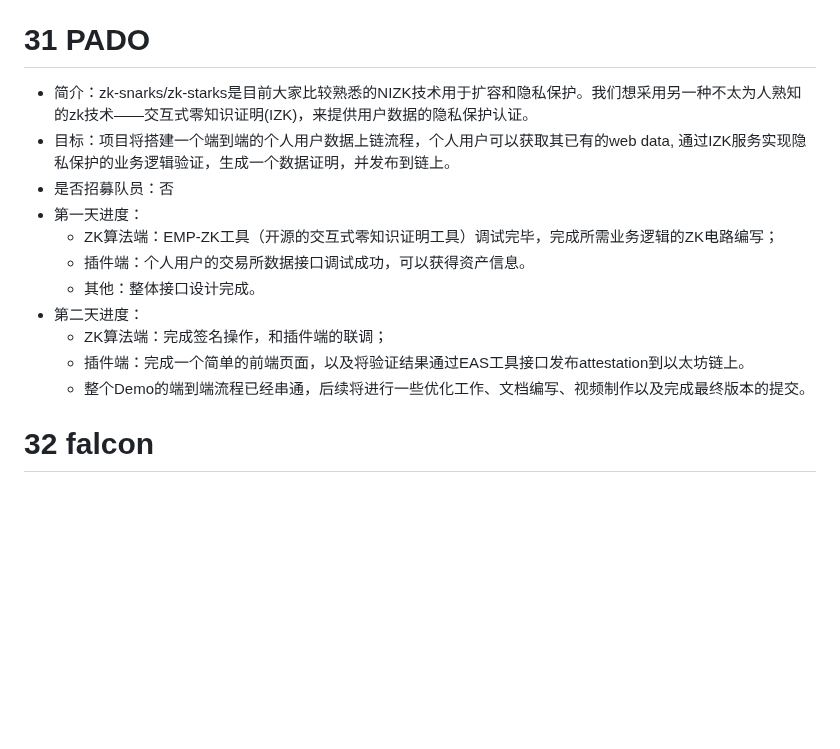
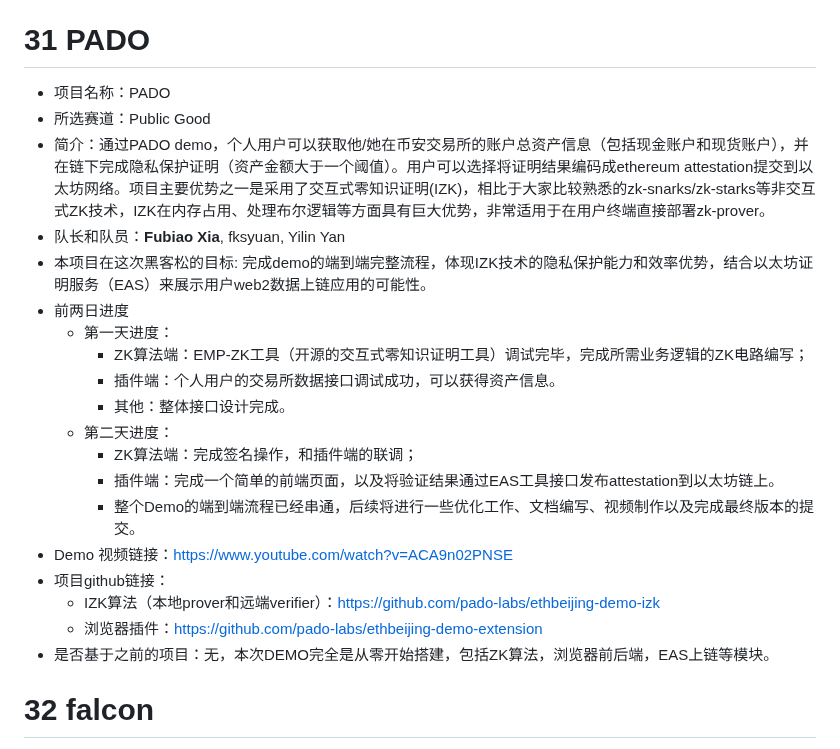
Before and after one commit to WTFAcademy/ETHBeijing, a Markdown page: team-info.md, the part around the change. Drawn GitHub-style; blank space fills up the shorter version.

```diff
--- a/team-info.md
+++ b/team-info.md
@@ -465,17 +465,25 @@ https://github.com/Silence1017/EtherWatchdog_Dapp/blob/main/EtherWatchdog.mp4
 * 目标：产出研究分析报告和EIP
 * 是否招募队员：否
 # 31 PADO
-* 简介：zk-snarks/zk-starks是目前大家比较熟悉的NIZK技术用于扩容和隐私保护。我们想采用另一种不太为人熟知的zk技术——交互式零知识证明(IZK)，来提供用户数据的隐私保护认证。
-* 目标：项目将搭建一个端到端的个人用户数据上链流程，个人用户可以获取其已有的web data, 通过IZK服务实现隐私保护的业务逻辑验证，生成一个数据证明，并发布到链上。
-* 是否招募队员：否
-* 第一天进度：
-  * ZK算法端：EMP-ZK工具（开源的交互式零知识证明工具）调试完毕，完成所需业务逻辑的ZK电路编写；
-  * 插件端：个人用户的交易所数据接口调试成功，可以获得资产信息。
-  * 其他：整体接口设计完成。
-* 第二天进度：
-  * ZK算法端：完成签名操作，和插件端的联调；
-  * 插件端：完成一个简单的前端页面，以及将验证结果通过EAS工具接口发布attestation到以太坊链上。
-  * 整个Demo的端到端流程已经串通，后续将进行一些优化工作、文档编写、视频制作以及完成最终版本的提交。
+* 项目名称：PADO
+* 所选赛道：Public Good
+* 简介：通过PADO demo，个人用户可以获取他/她在币安交易所的账户总资产信息（包括现金账户和现货账户），并在链下完成隐私保护证明（资产金额大于一个阈值）。用户可以选择将证明结果编码成ethereum attestation提交到以太坊网络。项目主要优势之一是采用了交互式零知识证明(IZK)，相比于大家比较熟悉的zk-snarks/zk-starks等非交互式ZK技术，IZK在内存占用、处理布尔逻辑等方面具有巨大优势，非常适用于在用户终端直接部署zk-prover。
+* 队长和队员：**Fubiao Xia**, fksyuan, Yilin Yan
+* 本项目在这次黑客松的目标: 完成demo的端到端完整流程，体现IZK技术的隐私保护能力和效率优势，结合以太坊证明服务（EAS）来展示用户web2数据上链应用的可能性。
+* 前两日进度
+  * 第一天进度：
+    * ZK算法端：EMP-ZK工具（开源的交互式零知识证明工具）调试完毕，完成所需业务逻辑的ZK电路编写；
+    * 插件端：个人用户的交易所数据接口调试成功，可以获得资产信息。
+    * 其他：整体接口设计完成。
+  * 第二天进度：
+    * ZK算法端：完成签名操作，和插件端的联调；
+    * 插件端：完成一个简单的前端页面，以及将验证结果通过EAS工具接口发布attestation到以太坊链上。
+    * 整个Demo的端到端流程已经串通，后续将进行一些优化工作、文档编写、视频制作以及完成最终版本的提交。
+* Demo 视频链接：https://www.youtube.com/watch?v=ACA9n02PNSE
+* 项目github链接：
+  * IZK算法（本地prover和远端verifier）：https://github.com/pado-labs/ethbeijing-demo-izk
+  * 浏览器插件：https://github.com/pado-labs/ethbeijing-demo-extension
+* 是否基于之前的项目：无，本次DEMO完全是从零开始搭建，包括ZK算法，浏览器前后端，EAS上链等模块。
 # 32 falcon
 * 简介：Falcon是新一代的web3投资基础设施。利用多因子模型与AI，帮助Web3用户更好的“选”、“买”、“管”、“卖”加密资产。
 * 目标：争取demo可以上线
```
